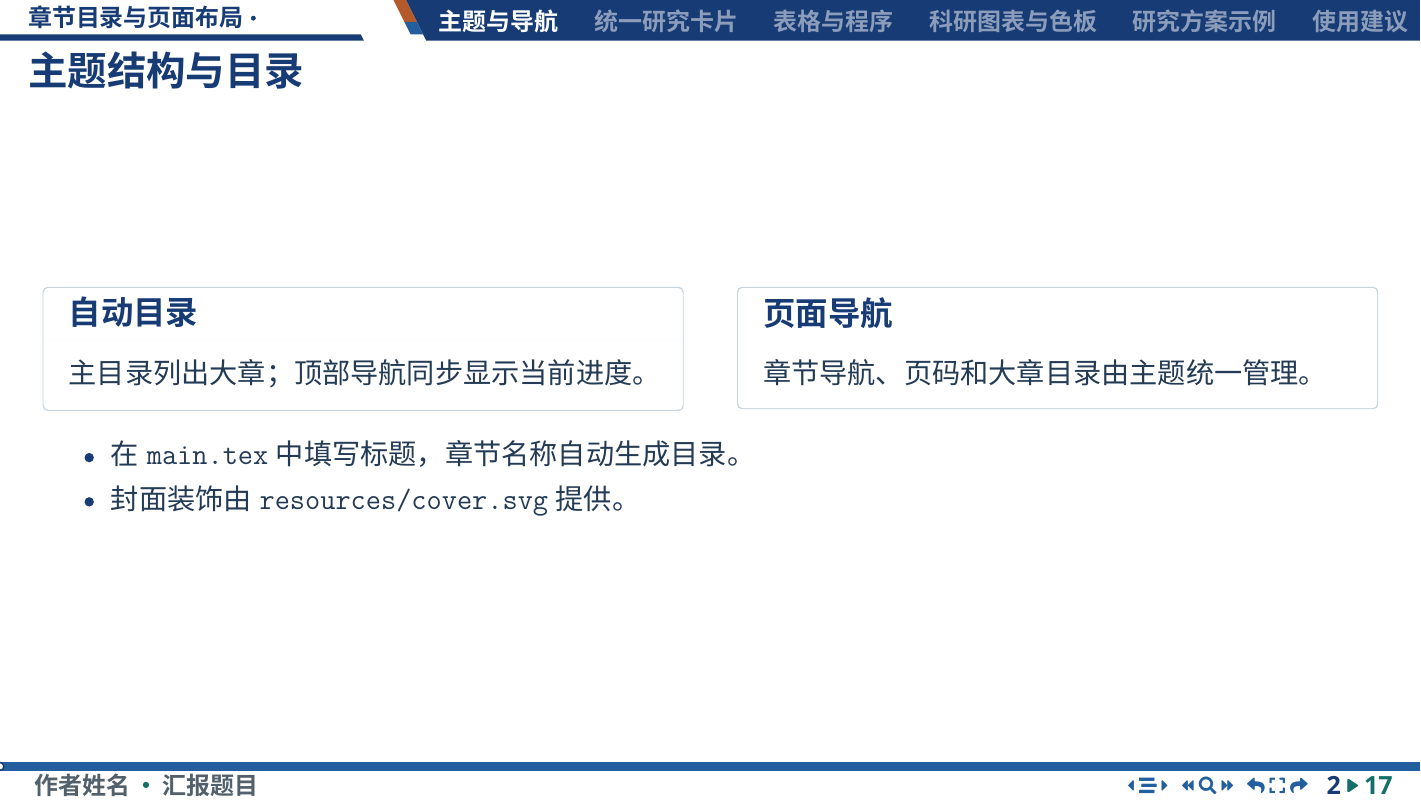
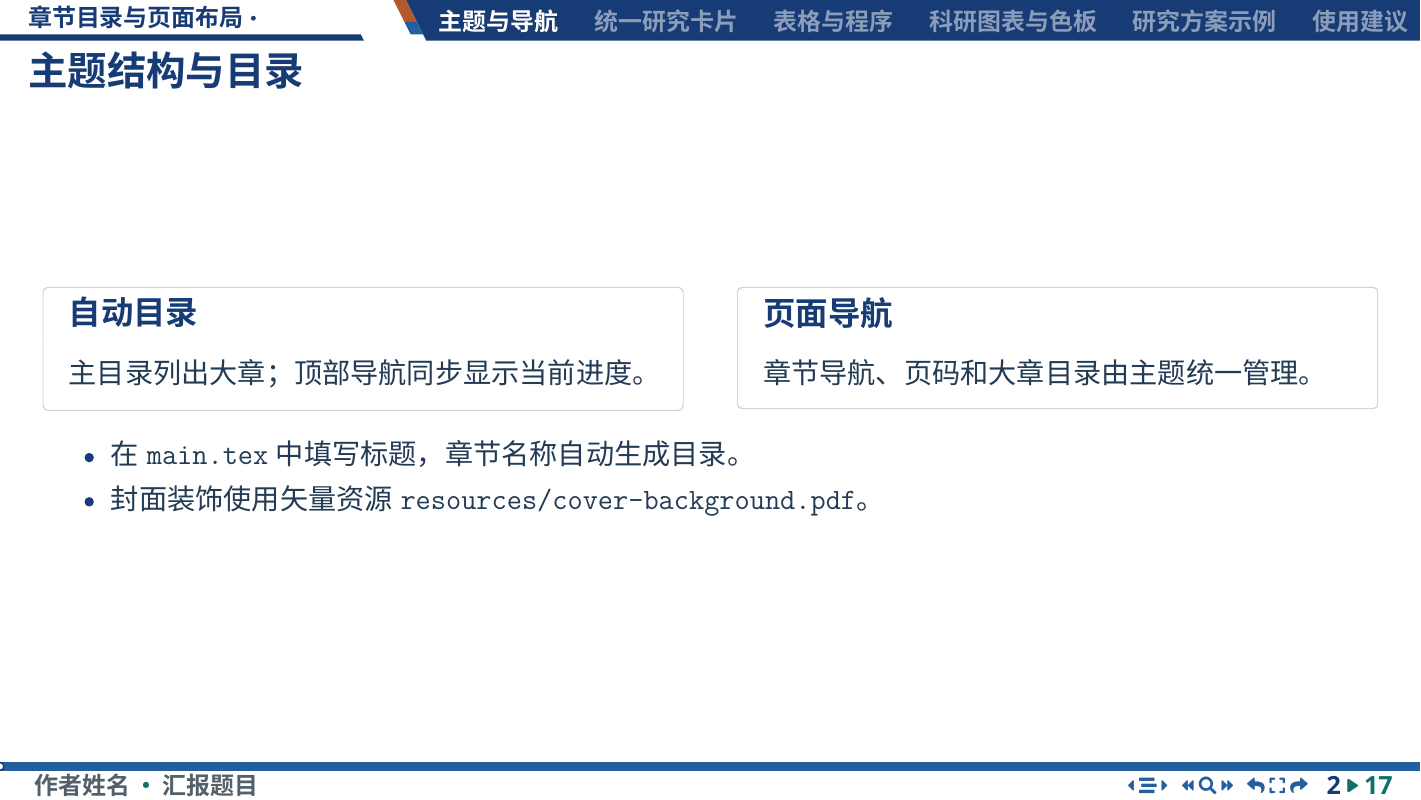
Before and after one commit to luyx1/beamer-swjtu-blue, LaTeX slides (examples/legacy-showcase.tex): page 2 of 18. Compiled offline with XeLaTeX; a missing font is replaced by an installed copy or a similar font.

Commit message:
Update cover asset documentation

```diff
--- a/examples/legacy-showcase.tex
+++ b/examples/legacy-showcase.tex
@@ -74,7 +74,7 @@
   \vspace{.5em}
   \begin{itemize}
     \item 在 \texttt{main.tex} 中填写标题，章节名称自动生成目录。
-    \item 封面装饰由 \texttt{resources/cover.svg} 提供。
+    \item 封面装饰使用矢量资源 \texttt{resources/cover-background.pdf}。
   \end{itemize}
 \end{frame}
 
```
